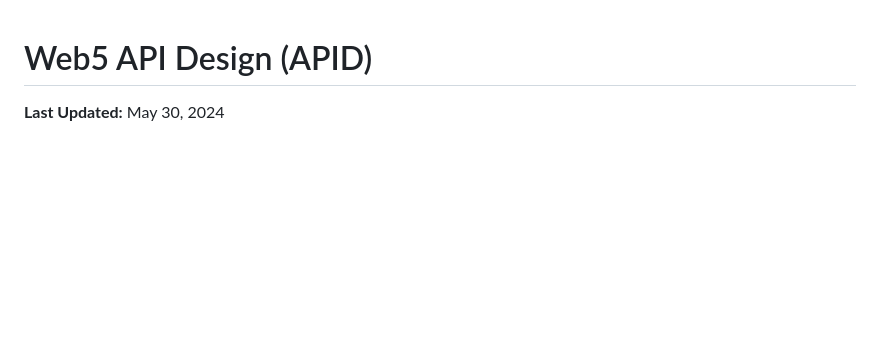
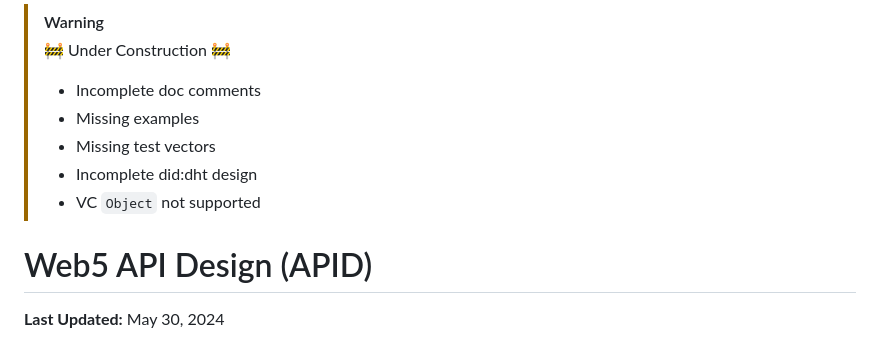
Before and after one commit to TBD54566975/web5-rs, a Markdown page: docs/API_DESIGN.md, the part around the change. Rendered like a GitHub page; blank space fills up the shorter version.

Commit message:
Add under construction comments

```diff
--- a/docs/API_DESIGN.md
+++ b/docs/API_DESIGN.md
@@ -1,3 +1,12 @@
+> [!WARNING]
+> 🚧 Under Construction 🚧
+>
+> - Incomplete doc comments
+> - Missing examples
+> - Missing test vectors
+> - Incomplete did:dht design
+> - VC `Object` not supported
+
 # Web5 API Design (APID) <!-- omit in toc -->
 
 **Last Updated:** May 30, 2024
```
Also changed, not shown: 1 other file.
